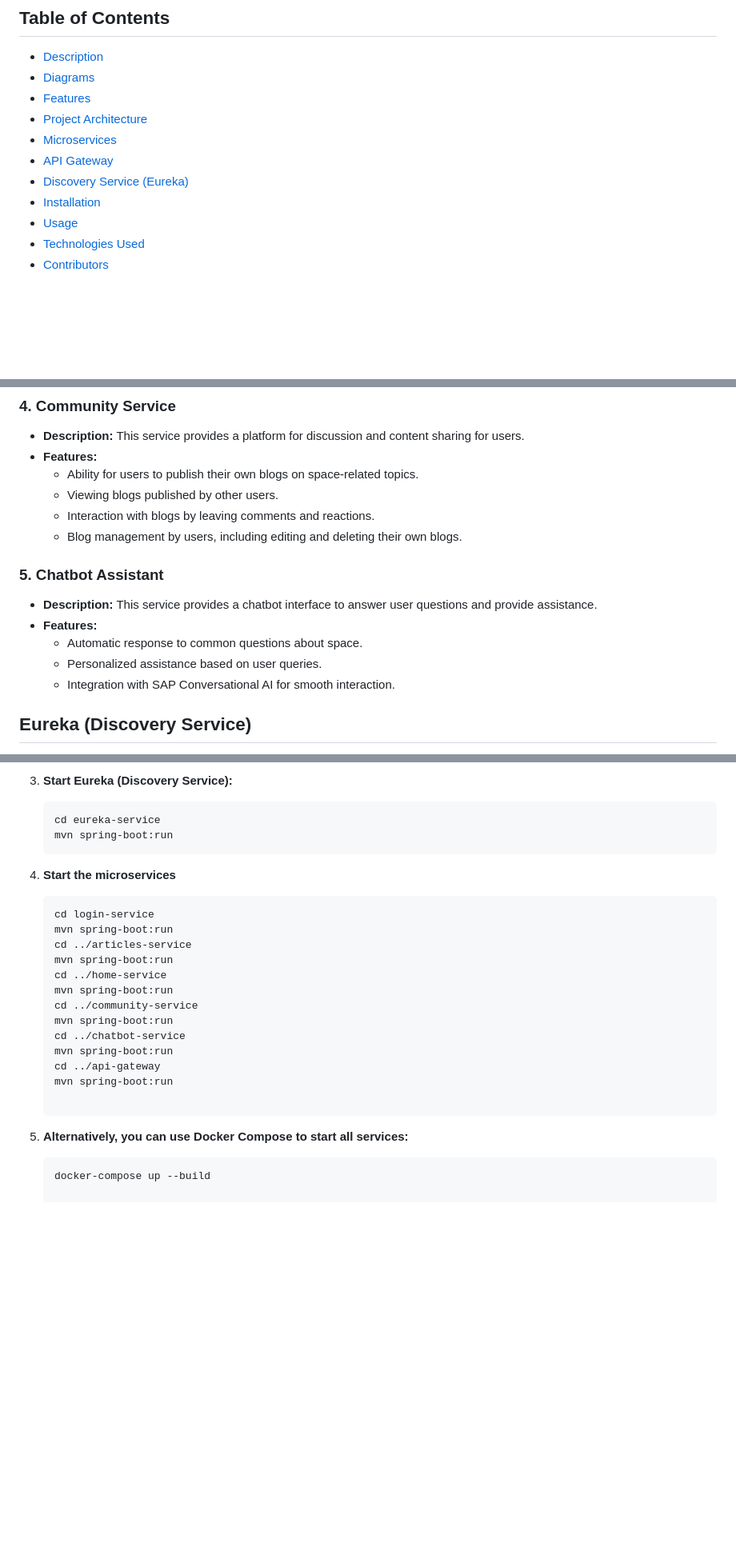
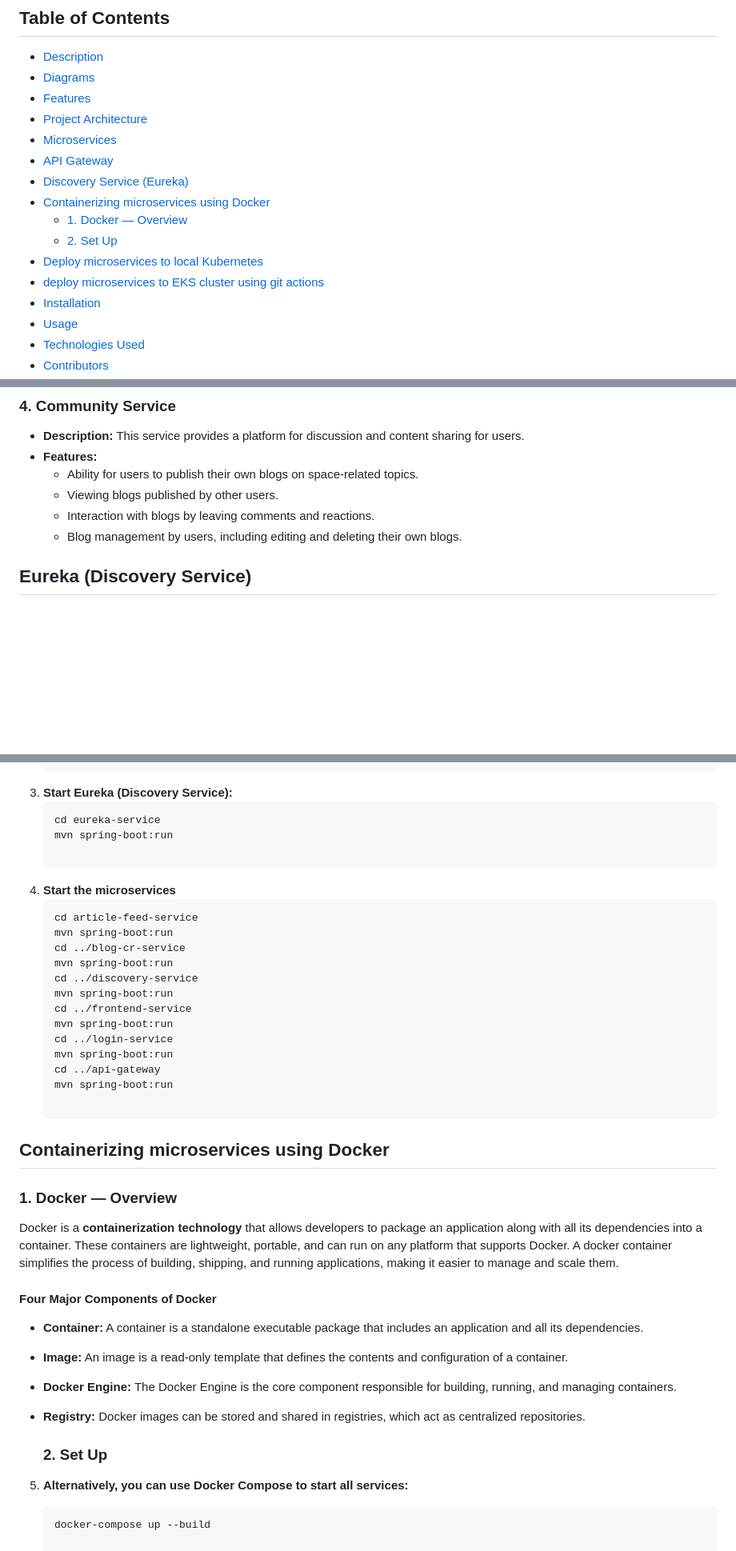
Before and after one commit to m-elhamlaoui/SpaceNews, a Markdown page: README.md, 3 parts joined by grey strips. Shown at 80% size. Rendered like a GitHub page; blank space fills up the shorter version.

````diff
--- a/README.md
+++ b/README.md
@@ -13,6 +13,11 @@ Space News Application is a modern platform that provides the latest news and ar
 - [Microservices](#microservices)
 - [API Gateway](#api-gateway)
 - [Discovery Service (Eureka)](#discovery-service-eureka)
+- [Containerizing microservices using Docker](#containerizing-microservices-using-docker)
+  - [1. Docker — Overview](#1-docker--overview)
+  - [2. Set Up](#2-set-up)
+- [Deploy microservices to local Kubernetes](#deploy-microservices-to-local-kubernetes)
+- [deploy microservices to EKS cluster using git actions](#deploy-microservices-to-EKS-cluster-using-git-actions)
 - [Installation](#installation)
 - [Usage](#usage)
 - [Technologies Used](#technologies-used)
@@ -71,13 +76,6 @@ The application is designed using a microservices architecture. The different mi
     - Viewing blogs published by other users.
     - Interaction with blogs by leaving comments and reactions.
     - Blog management by users, including editing and deleting their own blogs.
-
-### 5. Chatbot Assistant
-- **Description:** This service provides a chatbot interface to answer user questions and provide assistance.
-- **Features:**
-    - Automatic response to common questions about space.
-    - Personalized assistance based on user queries.
-    - Integration with SAP Conversational AI for smooth interaction.
 
 
 ## Eureka (Discovery Service)
@@ -170,21 +168,38 @@ Add the following dependencies to your pom.xml file:
    ```sh
    cd eureka-service
    mvn spring-boot:run
+
 4. **Start the microservices**
    ```sh
-   cd login-service
+   cd article-feed-service
    mvn spring-boot:run
-   cd ../articles-service
+   cd ../blog-cr-service
    mvn spring-boot:run
-   cd ../home-service
+   cd ../discovery-service
    mvn spring-boot:run
-   cd ../community-service
+   cd ../frontend-service
    mvn spring-boot:run
-   cd ../chatbot-service
+   cd ../login-service
    mvn spring-boot:run
    cd ../api-gateway
    mvn spring-boot:run
 
+## Containerizing microservices using Docker
+
+### 1. Docker — Overview
+
+Docker is a **containerization technology** that allows developers to package an application along with all its dependencies into a container. These containers are lightweight, portable, and can run on any platform that supports Docker. A docker container simplifies the process of building, shipping, and running applications, making it easier to manage and scale them.
+
+#### Four Major Components of Docker
+
+- **Container:** A container is a standalone executable package that includes an application and all its dependencies.
+
+- **Image:** An image is a read-only template that defines the contents and configuration of a container.
+
+- **Docker Engine:** The Docker Engine is the core component responsible for building, running, and managing containers.
+
+- **Registry:** Docker images can be stored and shared in registries, which act as centralized repositories.
+  ### 2. Set Up
 5. **Alternatively, you can use Docker Compose to start all services:**
 
    ```sh
````
Also changed, not shown: other parts of README.md (+1 -1 lines).
